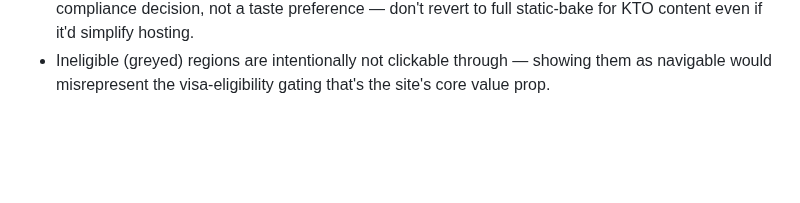
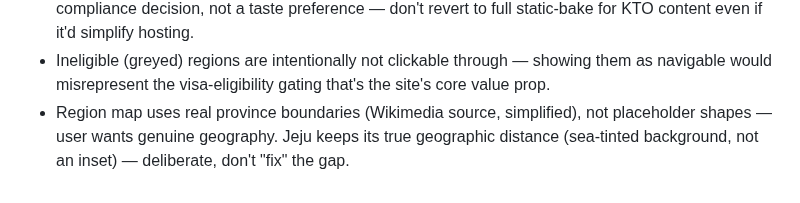
Before and after one commit to irinfox/worknstay_korea, a Markdown page: CLAUDE.md, the part around the change. Rendered like a GitHub page; blank space fills up the shorter version.

Commit message:
CLAUDE.md map update

```diff
--- a/CLAUDE.md
+++ b/CLAUDE.md
@@ -79,3 +79,6 @@ guardrail, not just the list.
   KTO content even if it'd simplify hosting.
 - Ineligible (greyed) regions are intentionally not clickable through — showing them as
   navigable would misrepresent the visa-eligibility gating that's the site's core value prop.
+- Region map uses real province boundaries (Wikimedia source, simplified), not placeholder
+  shapes — user wants genuine geography. Jeju keeps its true geographic distance (sea-tinted
+  background, not an inset) — deliberate, don't "fix" the gap.
```
